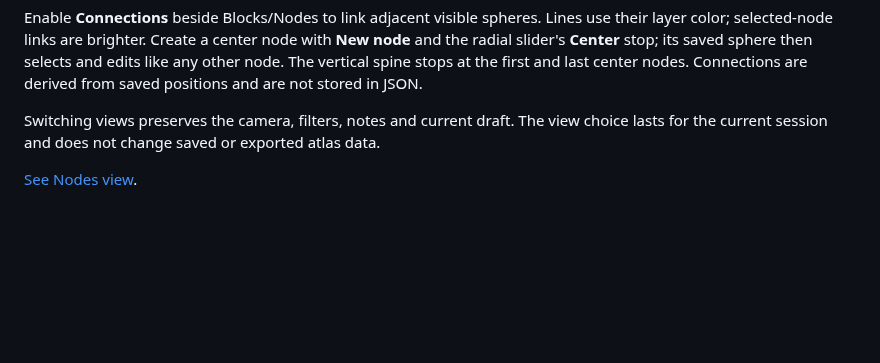
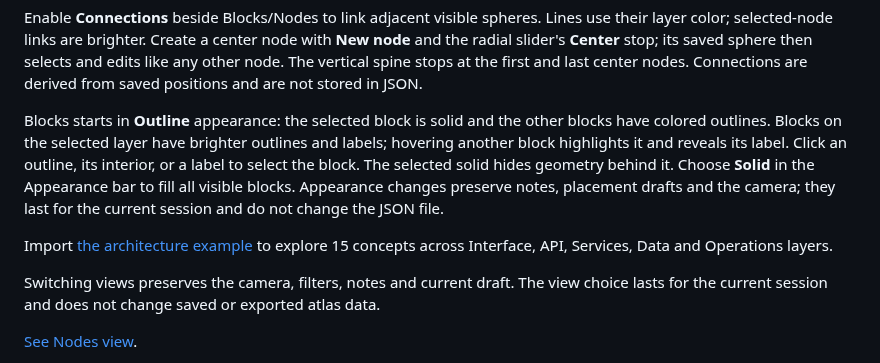
Before and after one commit to seiejouke/cyber_atlas, a Markdown page: docs/USER_GUIDE.md, the part around the change. Drawn GitHub-style; blank space fills up the shorter version.

Commit message:
feat: add outline Blocks appearance with solid selection

```diff
--- a/docs/USER_GUIDE.md
+++ b/docs/USER_GUIDE.md
@@ -58,6 +58,17 @@ node with **New node** and the radial slider's **Center** stop; its saved sphere
 then selects and edits like any other node. The vertical spine stops at the
 first and last center nodes.
 Connections are derived from saved positions and are not stored in JSON.
+
+Blocks starts in **Outline** appearance: the selected block is solid and the
+other blocks have colored outlines. Blocks on the selected layer have brighter
+outlines and labels; hovering another block highlights it and reveals its label.
+Click an outline, its interior, or a label to select the block. The selected
+solid hides geometry behind it. Choose **Solid** in the Appearance bar to fill
+all visible blocks. Appearance changes preserve notes, placement drafts and
+the camera; they last for the current session and do not change the JSON file.
+
+Import [the architecture example](../examples/architecture_atlas.json) to explore
+15 concepts across Interface, API, Services, Data and Operations layers.
 
 Switching views preserves the camera, filters, notes and current draft. The
 view choice lasts for the current session and does not change saved or exported
```
Also changed, not shown: README.md (+1 -1 lines), docs/DEVELOPMENT.md (+6 -2 lines), docs/nodes-preview.png, docs/preview.png, 10 other files.
